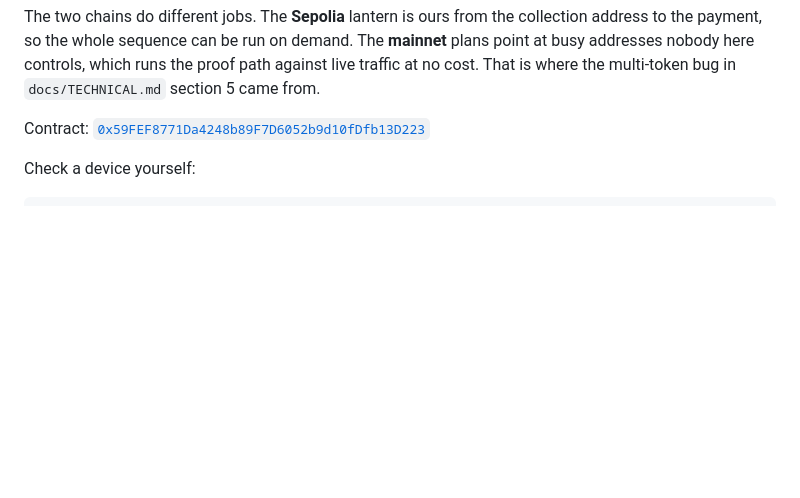
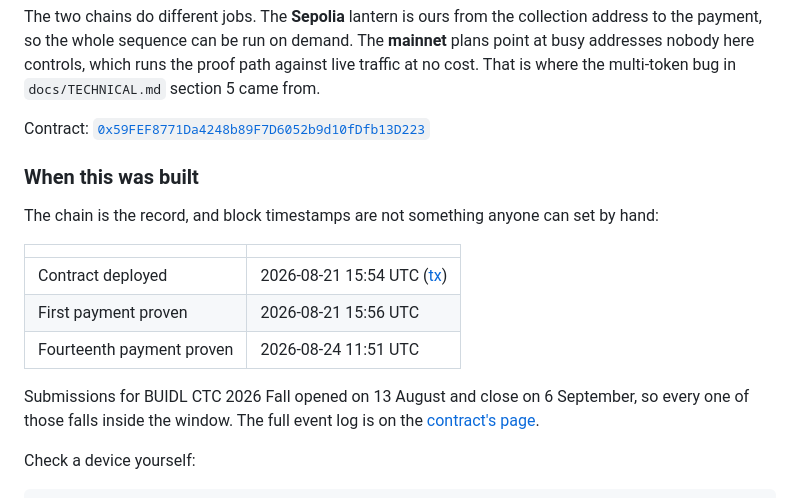
Before and after one commit to bongbongcrypto/remit-to-own, a Markdown page: README.md, the part around the change. GitHub-like rendering; blank space fills up the shorter version.

Commit message:
docs: prove the build period from block timestamps
Git dates can be set by hand, so the README now anchors the build period to
things nobody can backdate: the contract deployment and every proven payment,
each with its on-chain timestamp inside the submission window.

Co-Authored-By: Claude Opus 5 <noreply@anthropic.com>

```diff
--- a/README.md
+++ b/README.md
@@ -42,6 +42,21 @@ the proof path against live traffic at no cost. That is where the multi-token
 bug in `docs/TECHNICAL.md` section 5 came from.
 
 Contract: [`0x59FEF8771Da4248b89F7D6052b9d10fDfb13D223`](https://creditcoin-testnet.blockscout.com/address/0x59FEF8771Da4248b89F7D6052b9d10fDfb13D223)
+
+### When this was built
+
+The chain is the record, and block timestamps are not something anyone can set
+by hand:
+
+| | |
+|---|---|
+| Contract deployed | 2026-08-21 15:54 UTC ([tx](https://creditcoin-testnet.blockscout.com/tx/0xb861aa022450528523eb3059a6edde43a0aa7dc7f7db889b2341f99ded3282f7)) |
+| First payment proven | 2026-08-21 15:56 UTC |
+| Fourteenth payment proven | 2026-08-24 11:51 UTC |
+
+Submissions for BUIDL CTC 2026 Fall opened on 13 August and close on 6
+September, so every one of those falls inside the window. The full event log is
+on the [contract's page](https://creditcoin-testnet.blockscout.com/address/0x59FEF8771Da4248b89F7D6052b9d10fDfb13D223?tab=logs).
 
 Check a device yourself:
 
```
